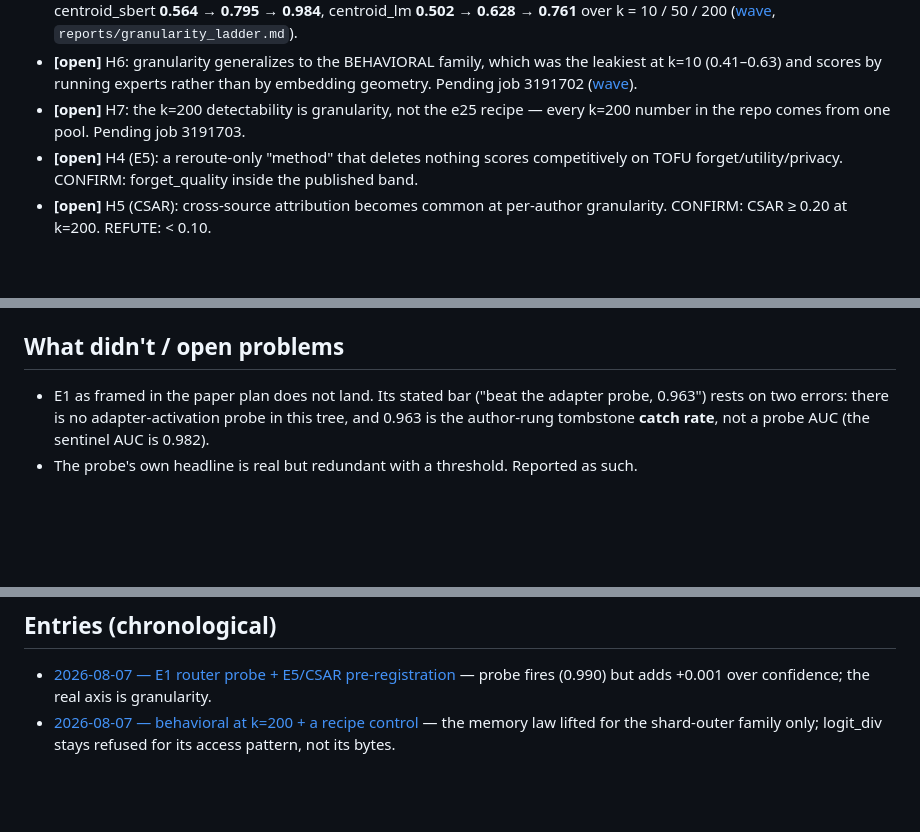
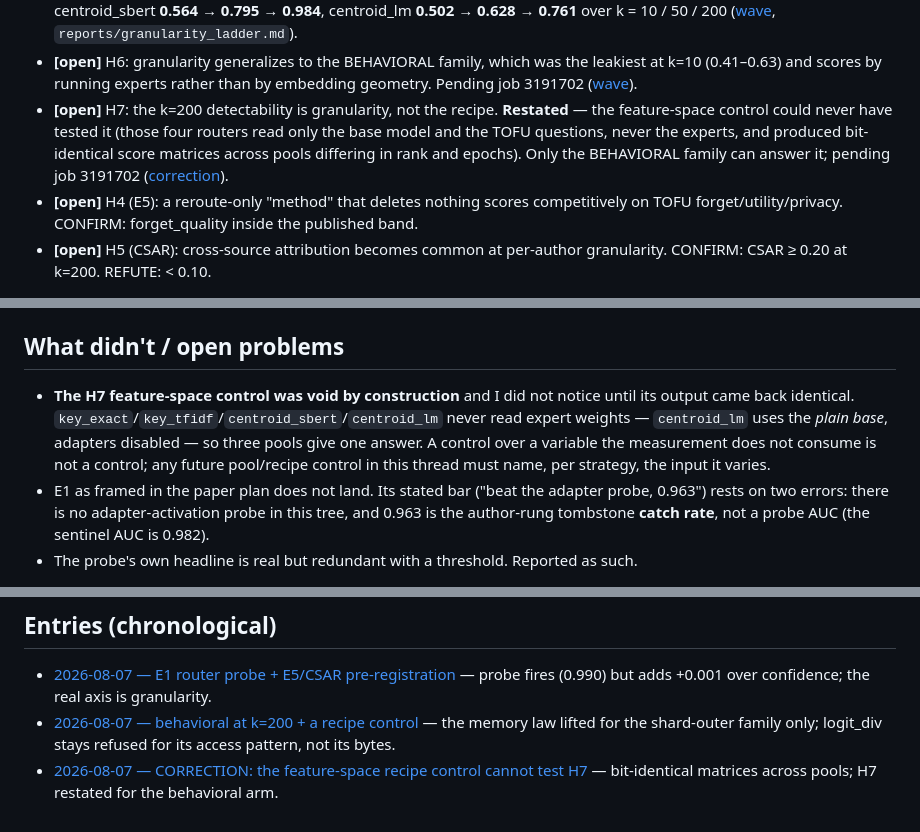
Before and after one commit to NietZteiN/router, a Markdown page: log/selector_audit/README.md, 3 parts joined by grey strips. Drawn GitHub-style; blank space fills up the shorter version.

```diff
--- a/log/selector_audit/README.md
+++ b/log/selector_audit/README.md
@@ -31,8 +31,11 @@ re-measuring.
 - **[open]** H6: granularity generalizes to the BEHAVIORAL family, which was the leakiest at k=10
   (0.41–0.63) and scores by running experts rather than by embedding geometry. Pending job 3191702
   ([wave](2026-08-07_behavioral-at-k200-wave.md)).
-- **[open]** H7: the k=200 detectability is granularity, not the e25 recipe — every k=200 number
-  in the repo comes from one pool. Pending job 3191703.
+- **[open]** H7: the k=200 detectability is granularity, not the recipe. **Restated** — the
+  feature-space control could never have tested it (those four routers read only the base model
+  and the TOFU questions, never the experts, and produced bit-identical score matrices across
+  pools differing in rank and epochs). Only the BEHAVIORAL family can answer it; pending job
+  3191702 ([correction](2026-08-07_h7-correction-feature-space-is-pool-independent.md)).
 - **[open]** H4 (E5): a reroute-only "method" that deletes nothing scores competitively on TOFU
   forget/utility/privacy. CONFIRM: forget_quality inside the published band.
 - **[open]** H5 (CSAR): cross-source attribution becomes common at per-author granularity.
@@ -51,6 +54,11 @@ re-measuring.
   worst case in `score_logit_div`.
 
 ## What didn't / open problems
+- **The H7 feature-space control was void by construction** and I did not notice until its output
+  came back identical. `key_exact`/`key_tfidf`/`centroid_sbert`/`centroid_lm` never read expert
+  weights — `centroid_lm` uses the *plain base*, adapters disabled — so three pools give one
+  answer. A control over a variable the measurement does not consume is not a control; any future
+  pool/recipe control in this thread must name, per strategy, the input it varies.
 - E1 as framed in the paper plan does not land. Its stated bar ("beat the adapter probe, 0.963")
   rests on two errors: there is no adapter-activation probe in this tree, and 0.963 is the
   author-rung tombstone **catch rate**, not a probe AUC (the sentinel AUC is 0.982).
@@ -69,3 +77,4 @@ re-measuring.
 ## Entries (chronological)
 - [2026-08-07 — E1 router probe + E5/CSAR pre-registration](2026-08-07_e1-router-probe-and-preregistration.md) — probe fires (0.990) but adds +0.001 over confidence; the real axis is granularity.
 - [2026-08-07 — behavioral at k=200 + a recipe control](2026-08-07_behavioral-at-k200-wave.md) — the memory law lifted for the shard-outer family only; logit_div stays refused for its access pattern, not its bytes.
+- [2026-08-07 — CORRECTION: the feature-space recipe control cannot test H7](2026-08-07_h7-correction-feature-space-is-pool-independent.md) — bit-identical matrices across pools; H7 restated for the behavioral arm.
```
Also changed, not shown: other parts of log/selector_audit/README.md (+1 -1 lines), log/README.md (+2 -1 lines), log/selector_audit/2026-08-07_h7-correction-feature-space-is-pool-independent.md (added, +73 -0 lines).
